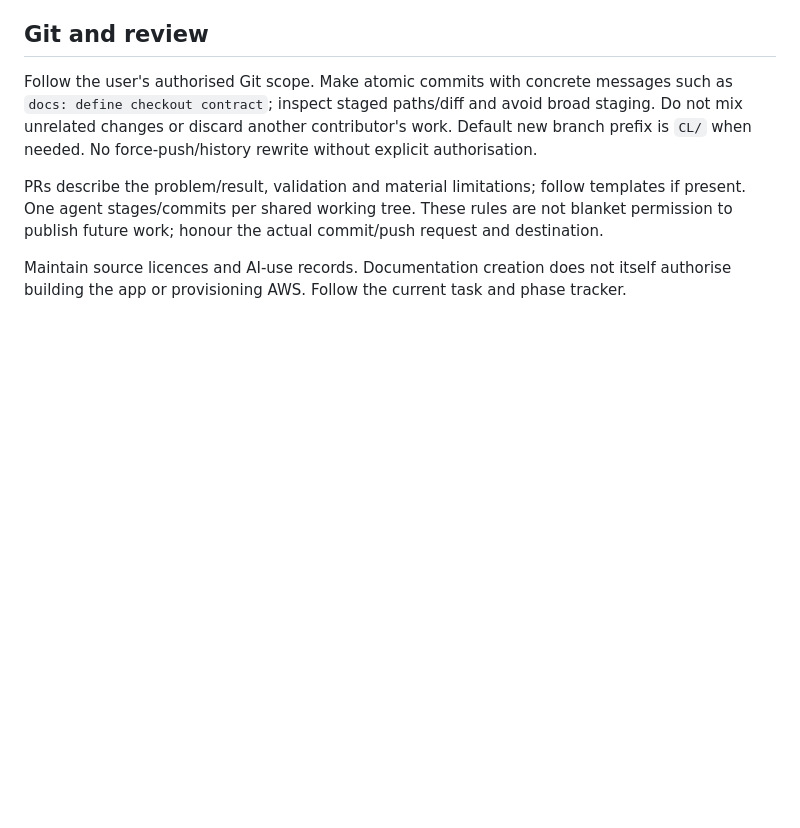
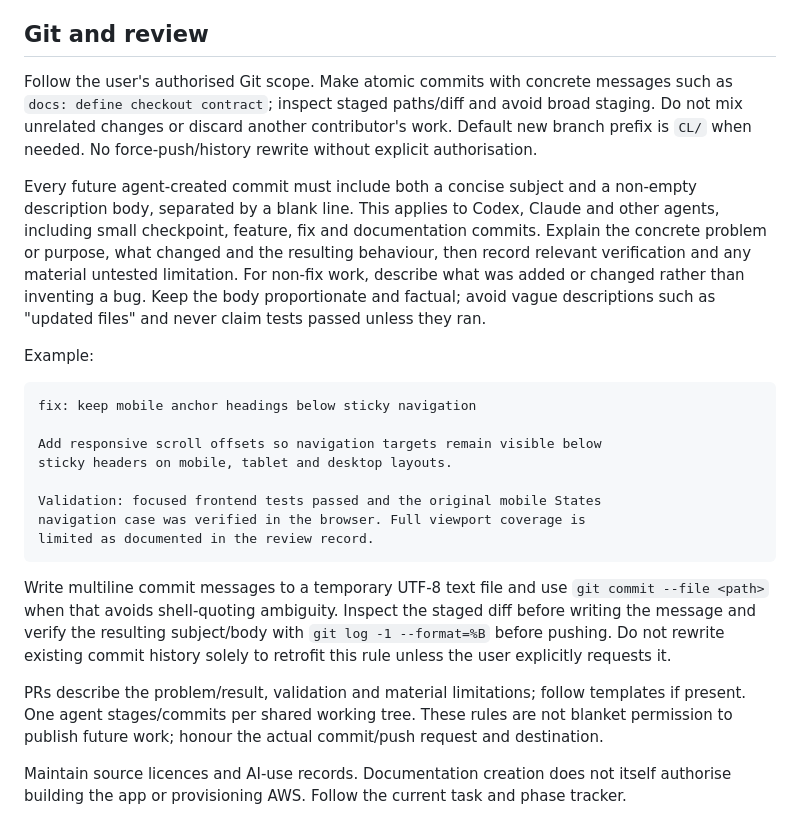
Before and after one commit to ZadeNova/INF2006_Cloud_BigData_Project, a Markdown page: docs/DEVELOPMENT.md, the part around the change. Drawn GitHub-style; blank space fills up the shorter version.

Commit message:
docs: require descriptive bodies for agent commits
Previous guidance required concrete commit subjects but did not require a
body explaining the change. Require all future agent-created commits,
including checkpoints and documentation changes, to describe what was
fixed or changed, why, and the verification performed.

Add the shared rule to AGENTS.md and document a proportional format,
example, safe multiline message workflow, and post-commit body check in
DEVELOPMENT.md. Claude inherits the rule through its AGENTS.md import.
Existing commit history is left unchanged.

Validation: reviewed the two-file diff and ran git diff --check successfully.
Documentation-only change; no application tests were required.

````diff
--- a/docs/DEVELOPMENT.md
+++ b/docs/DEVELOPMENT.md
@@ -27,6 +27,23 @@ Update affected contracts, executable instructions and implementation status tog
 ## Git and review
 
 Follow the user's authorised Git scope. Make atomic commits with concrete messages such as `docs: define checkout contract`; inspect staged paths/diff and avoid broad staging. Do not mix unrelated changes or discard another contributor's work. Default new branch prefix is `CL/` when needed. No force-push/history rewrite without explicit authorisation.
+
+Every future agent-created commit must include both a concise subject and a non-empty description body, separated by a blank line. This applies to Codex, Claude and other agents, including small checkpoint, feature, fix and documentation commits. Explain the concrete problem or purpose, what changed and the resulting behaviour, then record relevant verification and any material untested limitation. For non-fix work, describe what was added or changed rather than inventing a bug. Keep the body proportionate and factual; avoid vague descriptions such as "updated files" and never claim tests passed unless they ran.
+
+Example:
+
+```text
+fix: keep mobile anchor headings below sticky navigation
+
+Add responsive scroll offsets so navigation targets remain visible below
+sticky headers on mobile, tablet and desktop layouts.
+
+Validation: focused frontend tests passed and the original mobile States
+navigation case was verified in the browser. Full viewport coverage is
+limited as documented in the review record.
+```
+
+Write multiline commit messages to a temporary UTF-8 text file and use `git commit --file <path>` when that avoids shell-quoting ambiguity. Inspect the staged diff before writing the message and verify the resulting subject/body with `git log -1 --format=%B` before pushing. Do not rewrite existing commit history solely to retrofit this rule unless the user explicitly requests it.
 
 PRs describe the problem/result, validation and material limitations; follow templates if present. One agent stages/commits per shared working tree. These rules are not blanket permission to publish future work; honour the actual commit/push request and destination.
 
````
Also changed, not shown: AGENTS.md (+1 -0 lines).
